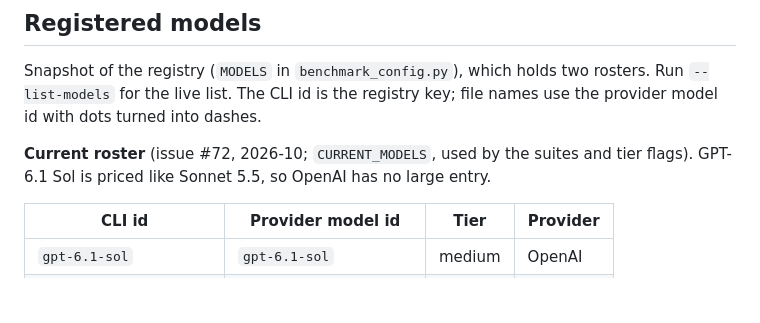
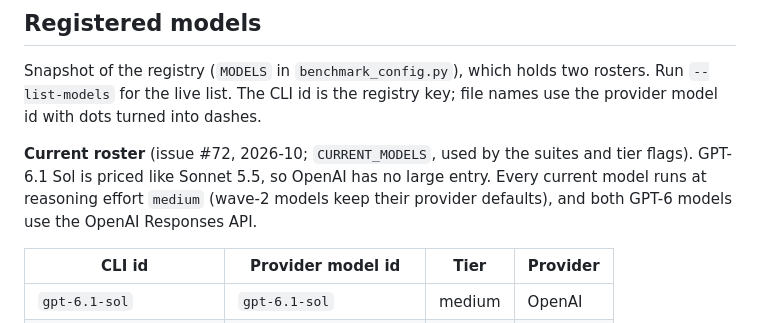
Before and after one commit to Sharkful/llm_ARLEM_Generation, a Markdown page: Code/Benchmark/BENCHMARK.md, the part around the change. Rendered like a GitHub page; blank space fills up the shorter version.

```diff
--- a/Code/Benchmark/BENCHMARK.md
+++ b/Code/Benchmark/BENCHMARK.md
@@ -199,6 +199,8 @@ file names use the provider model id with dots turned into dashes.
 
 **Current roster** (issue #72, 2026-10; `CURRENT_MODELS`, used by the suites and
 tier flags). GPT-6.1 Sol is priced like Sonnet 5.5, so OpenAI has no large entry.
+Every current model runs at reasoning effort `medium` (wave-2 models keep their
+provider defaults), and both GPT-6 models use the OpenAI Responses API.
 
 | CLI id | Provider model id | Tier | Provider |
 | --- | --- | --- | --- |
```
Also changed, not shown: CLAUDE.md (+2 -0 lines), Code/Hierarchical/HIERARCHICAL.md (+4 -0 lines).
